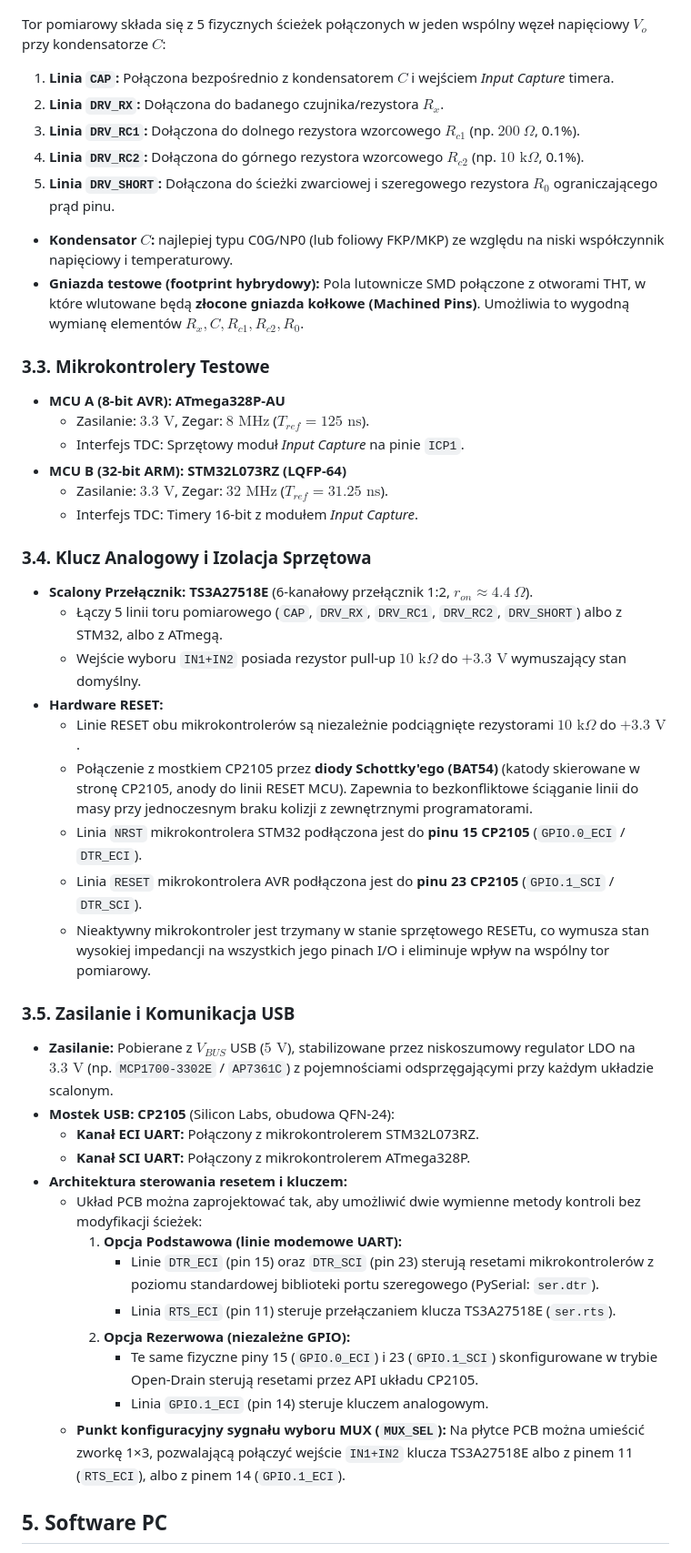
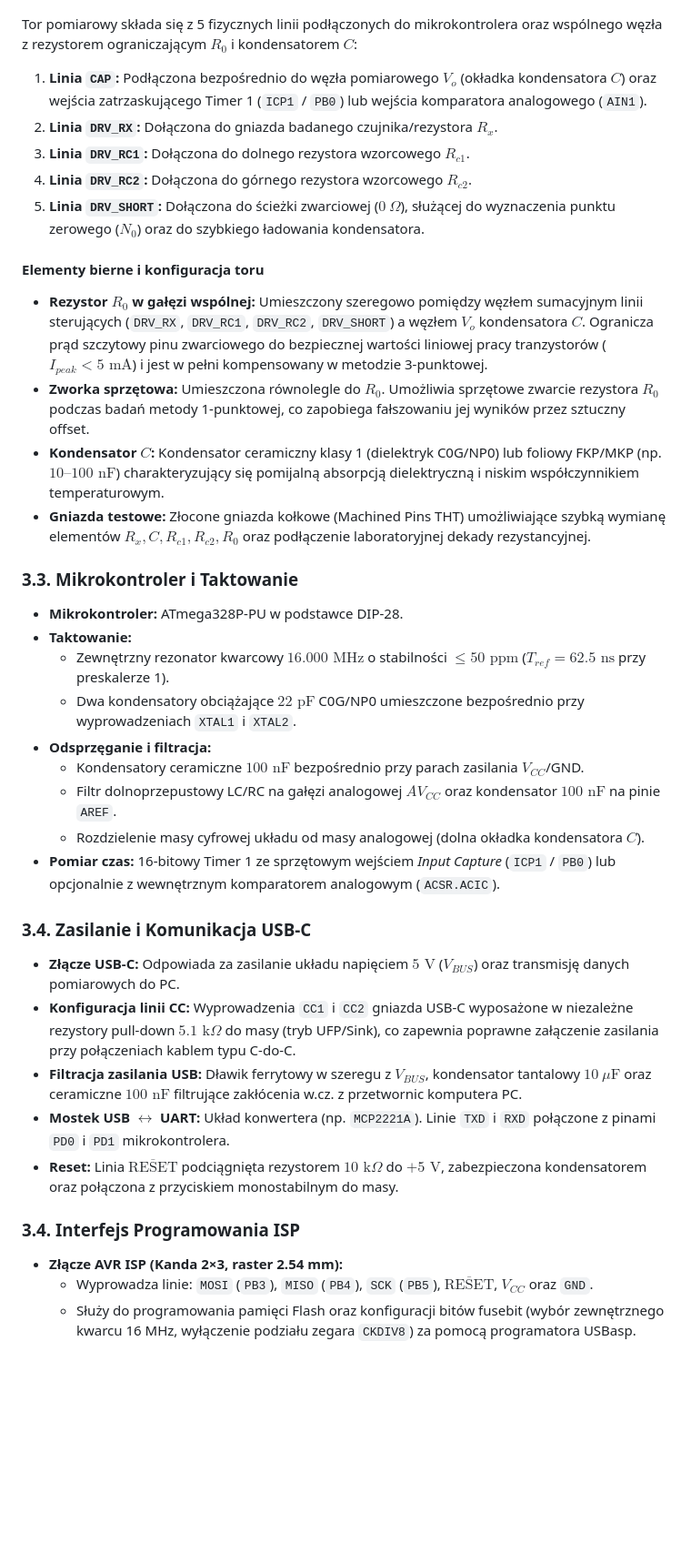
Before and after one commit to trebuHE/PDM-DIC-RS, a Markdown page: docs/concept.md, the part around one of its changes. Shown at 91% size. Drawn GitHub-style; blank space fills up the shorter version.

```diff
--- a/docs/concept.md
+++ b/docs/concept.md
@@ -30,53 +28,44 @@ Pomiar w układzie DIC polega na wyznaczeniu czasu rozładowania kondensatora $C
 
 ![Calibration circuit concept](./calibration_concept.jpg)
 
-Tor pomiarowy składa się z 5 fizycznych ścieżek połączonych w jeden wspólny węzeł napięciowy $V_o$ przy kondensatorze $C$:
+Tor pomiarowy składa się z 5 fizycznych linii podłączonych do mikrokontrolera oraz wspólnego węzła z rezystorem ograniczającym $R_0$ i kondensatorem $C$:
 
-1. **Linia `CAP`:** Połączona bezpośrednio z kondensatorem $C$ i wejściem *Input Capture* timera.
-2. **Linia `DRV_RX`:** Dołączona do badanego czujnika/rezystora $R_x$.
-3. **Linia `DRV_RC1`:** Dołączona do dolnego rezystora wzorcowego $R_{c1}$ (np. $200\ \Omega$, 0.1%).
-4. **Linia `DRV_RC2`:** Dołączona do górnego rezystora wzorcowego $R_{c2}$ (np. $10\text{ k}\Omega$, 0.1%).
-5. **Linia `DRV_SHORT`:** Dołączona do ścieżki zwarciowej i szeregowego rezystora $R_0$ ograniczającego prąd pinu.
+1. **Linia `CAP`:** Podłączona bezpośrednio do węzła pomiarowego $V_o$ (okładka kondensatora $C$) oraz wejścia zatrzaskującego Timer 1 (`ICP1` / `PB0`) lub wejścia komparatora analogowego (`AIN1`).
+2. **Linia `DRV_RX`:** Dołączona do gniazda badanego czujnika/rezystora $R_x$.
+3. **Linia `DRV_RC1`:** Dołączona do dolnego rezystora wzorcowego $R_{c1}$.
+4. **Linia `DRV_RC2`:** Dołączona do górnego rezystora wzorcowego $R_{c2}$.
+5. **Linia `DRV_SHORT`:** Dołączona do ścieżki zwarciowej ($0\ \Omega$), służącej do wyznaczenia punktu zerowego ($N_0$) oraz do szybkiego ładowania kondensatora.
 
-- **Kondensator $C$:** najlepiej typu C0G/NP0 (lub foliowy FKP/MKP) ze względu na niski współczynnik napięciowy i temperaturowy.
-- **Gniazda testowe (footprint hybrydowy):** Pola lutownicze SMD połączone z otworami THT, w które wlutowane będą **złocone gniazda kołkowe (Machined Pins)**. Umożliwia to wygodną wymianę elementów $R_x, C, R_{c1}, R_{c2}, R_0$.
+#### Elementy bierne i konfiguracja toru
 
-### 3.3. Mikrokontrolery Testowe
+- **Rezystor $R_0$ w gałęzi wspólnej:** Umieszczony szeregowo pomiędzy węzłem sumacyjnym linii sterujących (`DRV_RX`, `DRV_RC1`, `DRV_RC2`, `DRV_SHORT`) a węzłem $V_o$ kondensatora $C$. Ogranicza prąd szczytowy pinu zwarciowego do bezpiecznej wartości liniowej pracy tranzystorów ($I_{peak} < 5\text{ mA}$) i jest w pełni kompensowany w metodzie 3-punktowej.
+- **Zworka sprzętowa:** Umieszczona równolegle do $R_0$. Umożliwia sprzętowe zwarcie rezystora $R_0$ podczas badań metody 1-punktowej, co zapobiega fałszowaniu jej wyników przez sztuczny offset.
+- **Kondensator $C$:** Kondensator ceramiczny klasy 1 (dielektryk C0G/NP0) lub foliowy FKP/MKP (np. $10\text{–}100\text{ nF}$) charakteryzujący się pomijalną absorpcją dielektryczną i niskim współczynnikiem temperaturowym.
+- **Gniazda testowe:** Złocone gniazda kołkowe (Machined Pins THT) umożliwiające szybką wymianę elementów $R_x, C, R_{c1}, R_{c2}, R_0$ oraz podłączenie laboratoryjnej dekady rezystancyjnej.
 
-- **MCU A (8-bit AVR): ATmega328P-AU**
-  - Zasilanie: $3.3\text{ V}$, Zegar: $8\text{ MHz}$ ($T_{ref} = 125\text{ ns}$).
-  - Interfejs TDC: Sprzętowy moduł *Input Capture* na pinie `ICP1`.
-- **MCU B (32-bit ARM): STM32L073RZ (LQFP-64)**
-  - Zasilanie: $3.3\text{ V}$, Zegar: $32\text{ MHz}$ ($T_{ref} = 31.25\text{ ns}$).
-  - Interfejs TDC: Timery 16-bit z modułem *Input Capture*.
+### 3.3. Mikrokontroler i Taktowanie
 
-### 3.4. Klucz Analogowy i Izolacja Sprzętowa
+- **Mikrokontroler:** ATmega328P-PU w podstawce DIP-28.
+- **Taktowanie:**
+  - Zewnętrzny rezonator kwarcowy $16.000\text{ MHz}$ o stabilności $\le 50\text{ ppm}$ ($T_{ref} = 62.5\text{ ns}$ przy preskalerze 1).
+  - Dwa kondensatory obciążające $22\text{ pF}$ C0G/NP0 umieszczone bezpośrednio przy wyprowadzeniach `XTAL1` i `XTAL2`.
+- **Odsprzęganie i filtracja:**
+  - Kondensatory ceramiczne $100\text{ nF}$ bezpośrednio przy parach zasilania $V_{CC}$/GND.
+  - Filtr dolnoprzepustowy LC/RC na gałęzi analogowej $AV_{CC}$ oraz kondensator $100\text{ nF}$ na pinie `AREF`.
+  - Rozdzielenie masy cyfrowej układu od masy analogowej (dolna okładka kondensatora $C$).
+- **Pomiar czas:** 16-bitowy Timer 1 ze sprzętowym wejściem *Input Capture* (`ICP1` / `PB0`) lub opcjonalnie z wewnętrznym komparatorem analogowym (`ACSR.ACIC`).
 
-- **Scalony Przełącznik:** **TS3A27518E** (6-kanałowy przełącznik 1:2, $r_{on} \approx 4.4\ \Omega$).
-  - Łączy 5 linii toru pomiarowego (`CAP`, `DRV_RX`, `DRV_RC1`, `DRV_RC2`, `DRV_SHORT`) albo z STM32, albo z ATmegą.
-  - Wejście wyboru `IN1+IN2` posiada rezystor pull-up $10\text{ k}\Omega$ do $+3.3\text{ V}$ wymuszający stan domyślny.
-- **Hardware RESET:**
-  - Linie RESET obu mikrokontrolerów są niezależnie podciągnięte rezystorami $10\text{ k}\Omega$ do $+3.3\text{ V}$.
-  - Połączenie z mostkiem CP2105 przez **diody Schottky'ego (BAT54)** (katody skierowane w stronę CP2105, anody do linii RESET MCU). Zapewnia to bezkonfliktowe ściąganie linii do masy przy jednoczesnym braku kolizji z zewnętrznymi programatorami.
-  - Linia `NRST` mikrokontrolera STM32 podłączona jest do **pinu 15 CP2105** (`GPIO.0_ECI` / `DTR_ECI`).
-  - Linia `RESET` mikrokontrolera AVR podłączona jest do **pinu 23 CP2105** (`GPIO.1_SCI` / `DTR_SCI`).
-  - Nieaktywny mikrokontroler jest trzymany w stanie sprzętowego RESETu, co wymusza stan wysokiej impedancji na wszystkich jego pinach I/O i eliminuje wpływ na wspólny tor pomiarowy.
+### 3.4. Zasilanie i Komunikacja USB-C
 
-### 3.5. Zasilanie i Komunikacja USB
+- **Złącze USB-C:** Odpowiada za zasilanie układu napięciem $5\text{ V}$ ($V_{BUS}$) oraz transmisję danych pomiarowych do PC.
+- **Konfiguracja linii CC:** Wyprowadzenia `CC1` i `CC2` gniazda USB-C wyposażone w niezależne rezystory pull-down $5.1\text{ k}\Omega$ do masy (tryb UFP/Sink), co zapewnia poprawne załączenie zasilania przy połączeniach kablem typu C-do-C.
+- **Filtracja zasilania USB:** Dławik ferrytowy w szeregu z $V_{BUS}$, kondensator tantalowy $10\ \mu\text{F}$ oraz ceramiczne $100\text{ nF}$ filtrujące zakłócenia w.cz. z przetwornic komputera PC.
+- **Mostek USB $\leftrightarrow$ UART:** Układ konwertera (np. `MCP2221A`). Linie `TXD` i `RXD` połączone z pinami `PD0` i `PD1` mikrokontrolera.
+- **Reset:** Linia $\overline{\text{RESET}}$ podciągnięta rezystorem $10\text{ k}\Omega$ do $+5\text{ V}$, zabezpieczona kondensatorem oraz połączona z przyciskiem monostabilnym do masy.
 
-- **Zasilanie:** Pobierane z $V_{BUS}$ USB ($5\text{ V}$), stabilizowane przez niskoszumowy regulator LDO na **$3.3\text{ V}$** (np. `MCP1700-3302E` / `AP7361C`) z pojemnościami odsprzęgającymi przy każdym układzie scalonym.
-- **Mostek USB:** **CP2105** (Silicon Labs, obudowa QFN-24):
-  - **Kanał ECI UART:** Połączony z mikrokontrolerem STM32L073RZ.
-  - **Kanał SCI UART:** Połączony z mikrokontrolerem ATmega328P.
-- **Architektura sterowania resetem i kluczem:**
-  - Układ PCB można zaprojektować tak, aby umożliwić dwie wymienne metody kontroli bez modyfikacji ścieżek:
-    1. **Opcja Podstawowa (linie modemowe UART):**
-       - Linie `DTR_ECI` (pin 15) oraz `DTR_SCI` (pin 23) sterują resetami mikrokontrolerów z poziomu standardowej biblioteki portu szeregowego (PySerial: `ser.dtr`).
-       - Linia `RTS_ECI` (pin 11) steruje przełączaniem klucza TS3A27518E (`ser.rts`).
-    2. **Opcja Rezerwowa (niezależne GPIO):**
-       - Te same fizyczne piny 15 (`GPIO.0_ECI`) i 23 (`GPIO.1_SCI`) skonfigurowane w trybie Open-Drain sterują resetami przez API układu CP2105.
-       - Linia `GPIO.1_ECI` (pin 14) steruje kluczem analogowym.
-  - **Punkt konfiguracyjny sygnału wyboru MUX (`MUX_SEL`):** Na płytce PCB można umieścić zworkę 1×3, pozwalającą połączyć wejście `IN1+IN2` klucza TS3A27518E albo z pinem 11 (`RTS_ECI`), albo z pinem 14 (`GPIO.1_ECI`).
+### 3.4. Interfejs Programowania ISP
 
-## 5. Software PC
+- **Złącze AVR ISP (Kanda 2×3, raster 2.54 mm):**
+  - Wyprowadza linie: `MOSI` (`PB3`), `MISO` (`PB4`), `SCK` (`PB5`), $\overline{\text{RESET}}$, $V_{CC}$ oraz `GND`.
+  - Służy do programowania pamięci Flash oraz konfiguracji bitów fusebit (wybór zewnętrznego kwarcu 16 MHz, wyłączenie podziału zegara `CKDIV8`) za pomocą programatora USBasp.
 
```
Also changed, not shown: other parts of docs/concept.md (+32 -17 lines), docs/diagram.md (+55 -58 lines), docs/system_block_diagram.png.
